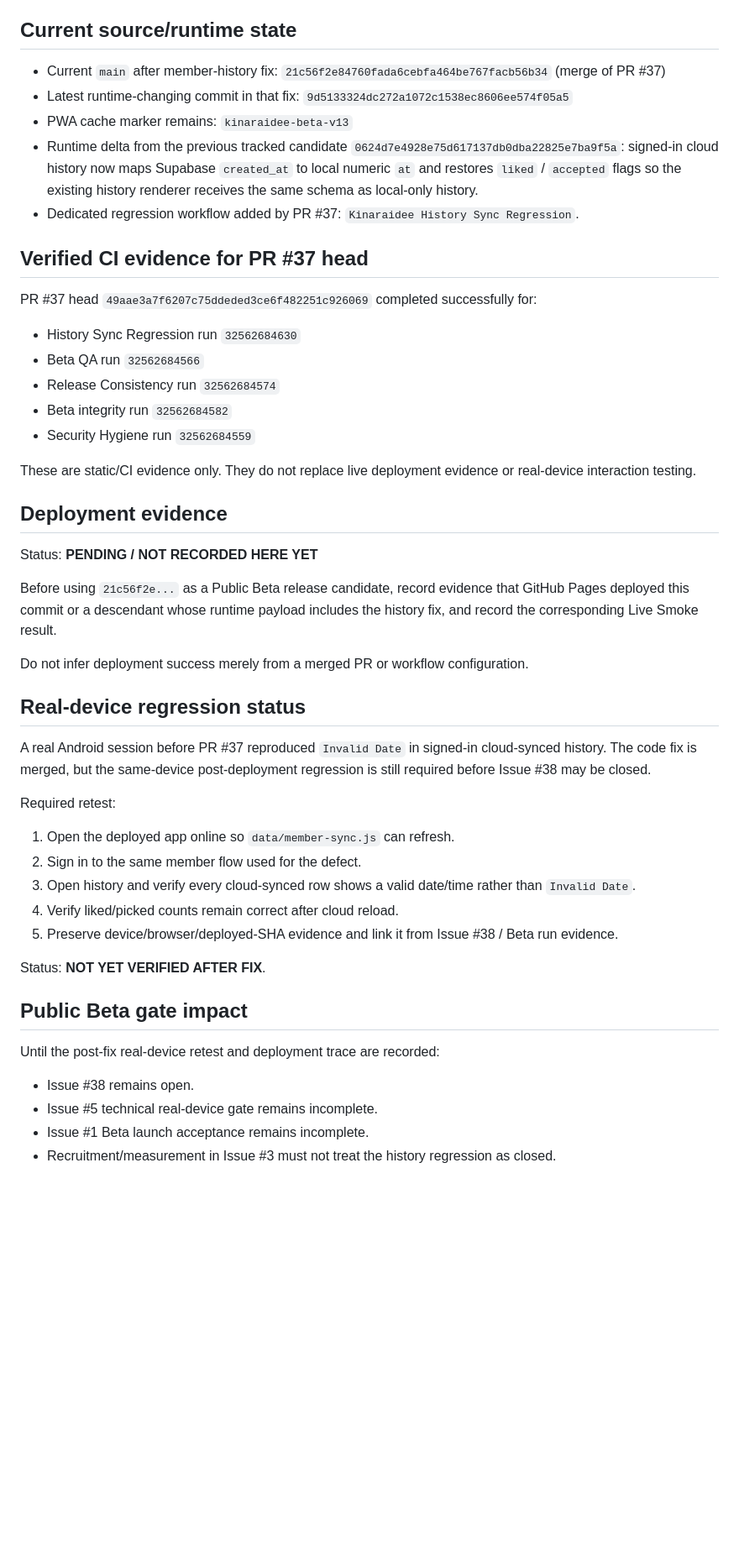
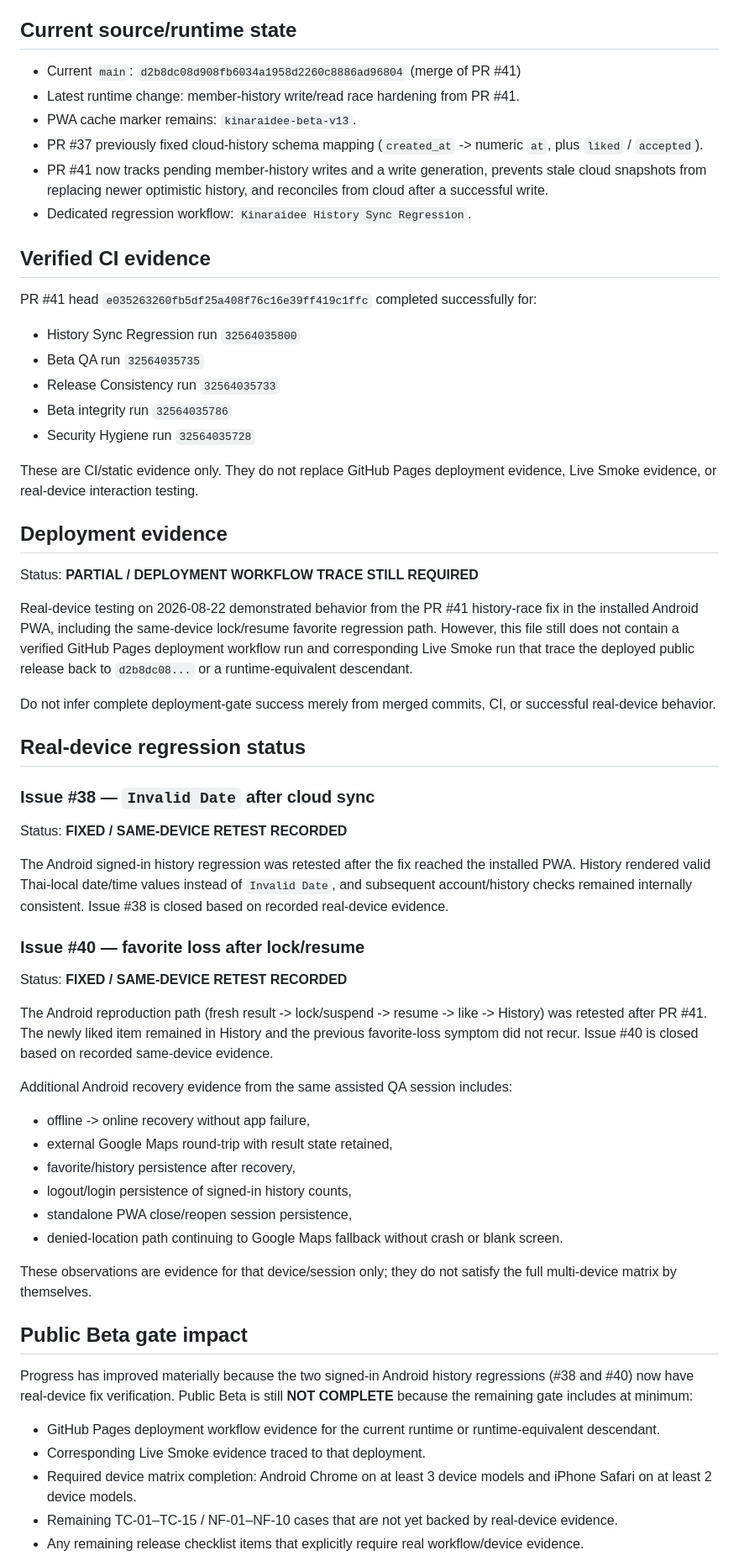
Before and after one commit to rachanakorninon-gif/kinaraidee, a Markdown page: CURRENT-RELEASE.md, the part around one of its changes. Shown at 84% size. Rendered like a GitHub page; blank space fills up the shorter version.

Commit message:
Refresh current release state after Android sync retests

```diff
--- a/CURRENT-RELEASE.md
+++ b/CURRENT-RELEASE.md
@@ -6,52 +6,65 @@
 
 ## Current source/runtime state
 
-- Current `main` after member-history fix: `21c56f2e84760fada6cebfa464be767facb56b34` (merge of PR #37)
-- Latest runtime-changing commit in that fix: `9d5133324dc272a1072c1538ec8606ee574f05a5`
-- PWA cache marker remains: `kinaraidee-beta-v13`
-- Runtime delta from the previous tracked candidate `0624d7e4928e75d617137db0dba22825e7ba9f5a`: signed-in cloud history now maps Supabase `created_at` to local numeric `at` and restores `liked` / `accepted` flags so the existing history renderer receives the same schema as local-only history.
-- Dedicated regression workflow added by PR #37: `Kinaraidee History Sync Regression`.
+- Current `main`: `d2b8dc08d908fb6034a1958d2260c8886ad96804` (merge of PR #41)
+- Latest runtime change: member-history write/read race hardening from PR #41.
+- PWA cache marker remains: `kinaraidee-beta-v13`.
+- PR #37 previously fixed cloud-history schema mapping (`created_at` -> numeric `at`, plus `liked` / `accepted`).
+- PR #41 now tracks pending member-history writes and a write generation, prevents stale cloud snapshots from replacing newer optimistic history, and reconciles from cloud after a successful write.
+- Dedicated regression workflow: `Kinaraidee History Sync Regression`.
 
-## Verified CI evidence for PR #37 head
+## Verified CI evidence
 
-PR #37 head `49aae3a7f6207c75ddeded3ce6f482251c926069` completed successfully for:
+PR #41 head `e035263260fb5df25a408f76c16e39ff419c1ffc` completed successfully for:
 
-- History Sync Regression run `32562684630`
-- Beta QA run `32562684566`
-- Release Consistency run `32562684574`
-- Beta integrity run `32562684582`
-- Security Hygiene run `32562684559`
+- History Sync Regression run `32564035800`
+- Beta QA run `32564035735`
+- Release Consistency run `32564035733`
+- Beta integrity run `32564035786`
+- Security Hygiene run `32564035728`
 
-These are static/CI evidence only. They do not replace live deployment evidence or real-device interaction testing.
+These are CI/static evidence only. They do not replace GitHub Pages deployment evidence, Live Smoke evidence, or real-device interaction testing.
 
 ## Deployment evidence
 
-Status: **PENDING / NOT RECORDED HERE YET**
+Status: **PARTIAL / DEPLOYMENT WORKFLOW TRACE STILL REQUIRED**
 
-Before using `21c56f2e...` as a Public Beta release candidate, record evidence that GitHub Pages deployed this commit or a descendant whose runtime payload includes the history fix, and record the corresponding Live Smoke result.
+Real-device testing on 2026-08-22 demonstrated behavior from the PR #41 history-race fix in the installed Android PWA, including the same-device lock/resume favorite regression path. However, this file still does not contain a verified GitHub Pages deployment workflow run and corresponding Live Smoke run that trace the deployed public release back to `d2b8dc08...` or a runtime-equivalent descendant.
 
-Do not infer deployment success merely from a merged PR or workflow configuration.
+Do not infer complete deployment-gate success merely from merged commits, CI, or successful real-device behavior.
 
 ## Real-device regression status
 
-A real Android session before PR #37 reproduced `Invalid Date` in signed-in cloud-synced history. The code fix is merged, but the same-device post-deployment regression is still required before Issue #38 may be closed.
+### Issue #38 — `Invalid Date` after cloud sync
 
-Required retest:
+Status: **FIXED / SAME-DEVICE RETEST RECORDED**
 
-1. Open the deployed app online so `data/member-sync.js` can refresh.
-2. Sign in to the same member flow used for the defect.
-3. Open history and verify every cloud-synced row shows a valid date/time rather than `Invalid Date`.
-4. Verify liked/picked counts remain correct after cloud reload.
-5. Preserve device/browser/deployed-SHA evidence and link it from Issue #38 / Beta run evidence.
+The Android signed-in history regression was retested after the fix reached the installed PWA. History rendered valid Thai-local date/time values instead of `Invalid Date`, and subsequent account/history checks remained internally consistent. Issue #38 is closed based on recorded real-device evidence.
 
-Status: **NOT YET VERIFIED AFTER FIX**.
+### Issue #40 — favorite loss after lock/resume
+
+Status: **FIXED / SAME-DEVICE RETEST RECORDED**
+
+The Android reproduction path (fresh result -> lock/suspend -> resume -> like -> History) was retested after PR #41. The newly liked item remained in History and the previous favorite-loss symptom did not recur. Issue #40 is closed based on recorded same-device evidence.
+
+Additional Android recovery evidence from the same assisted QA session includes:
+
+- offline -> online recovery without app failure,
+- external Google Maps round-trip with result state retained,
+- favorite/history persistence after recovery,
+- logout/login persistence of signed-in history counts,
+- standalone PWA close/reopen session persistence,
+- denied-location path continuing to Google Maps fallback without crash or blank screen.
+
+These observations are evidence for that device/session only; they do not satisfy the full multi-device matrix by themselves.
 
 ## Public Beta gate impact
 
-Until the post-fix real-device retest and deployment trace are recorded:
+Progress has improved materially because the two signed-in Android history regressions (#38 and #40) now have real-device fix verification. Public Beta is still **NOT COMPLETE** because the remaining gate includes at minimum:
 
-- Issue #38 remains open.
-- Issue #5 technical real-device gate remains incomplete.
-- Issue #1 Beta launch acceptance remains incomplete.
-- Recruitment/measurement in Issue #3 must not treat the history regression as closed.
+- GitHub Pages deployment workflow evidence for the current runtime or runtime-equivalent descendant.
+- Corresponding Live Smoke evidence traced to that deployment.
+- Required device matrix completion: Android Chrome on at least 3 device models and iPhone Safari on at least 2 device models.
+- Remaining TC-01–TC-15 / NF-01–NF-10 cases that are not yet backed by real-device evidence.
+- Any remaining release checklist items that explicitly require real workflow/device evidence.
 
```
Also changed, not shown: other parts of CURRENT-RELEASE.md (+3 -3 lines).
